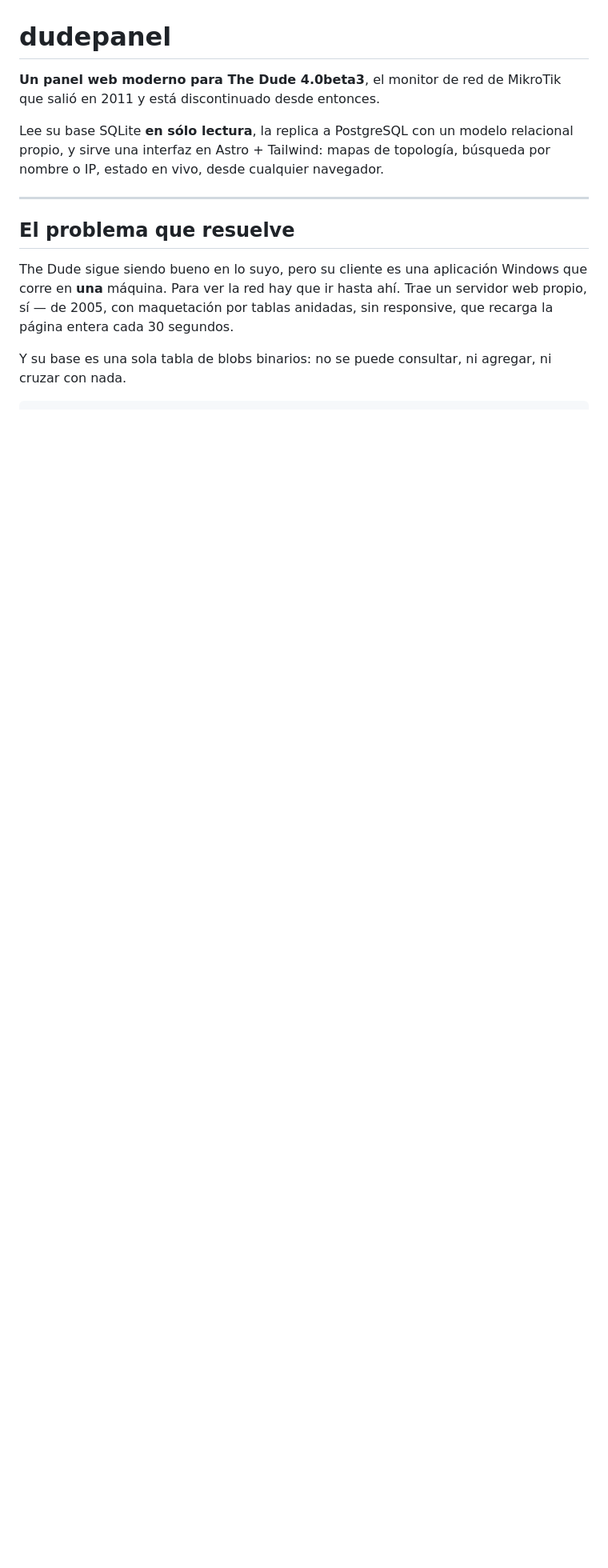
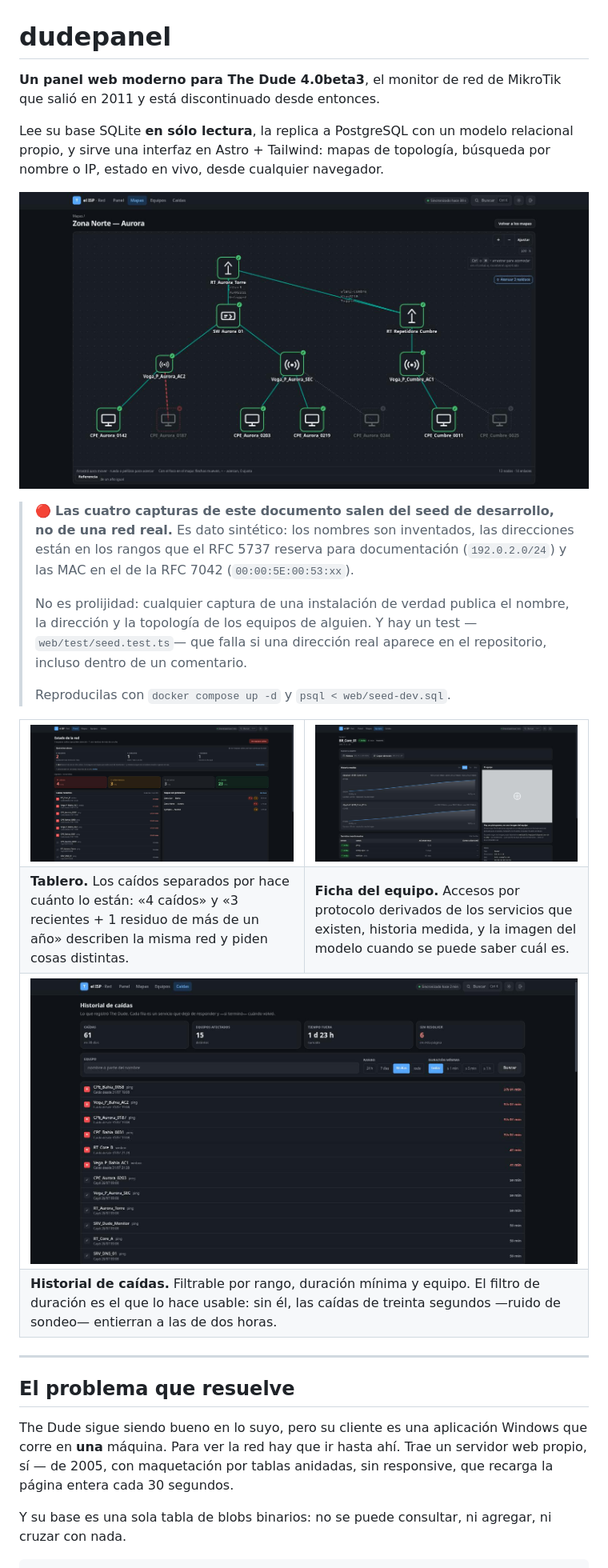
Before and after one commit to programadores-obreros/dudepanel, a Markdown page: README.md, the part around the change. Shown at 80% size. GitHub-like rendering; pictures changed too: docs/capturas/caidas.jpg (added), docs/capturas/equipo.jpg (added), docs/capturas/mapa.jpg (added); blank space fills up the shorter version.

```diff
--- a/README.md
+++ b/README.md
@@ -6,6 +6,37 @@ que salió en 2011 y está discontinuado desde entonces.
 Lee su base SQLite **en sólo lectura**, la replica a PostgreSQL con un modelo
 relacional propio, y sirve una interfaz en Astro + Tailwind: mapas de topología,
 búsqueda por nombre o IP, estado en vivo, desde cualquier navegador.
+
+![Mapa de topología](docs/capturas/mapa.jpg)
+
+> 🔴 **Las cuatro capturas de este documento salen del seed de desarrollo, no de
+> una red real.** Es dato sintético: los nombres son inventados, las direcciones
+> están en los rangos que el RFC 5737 reserva para documentación (`192.0.2.0/24`)
+> y las MAC en el de la RFC 7042 (`00:00:5E:00:53:xx`).
+>
+> No es prolijidad: cualquier captura de una instalación de verdad publica el
+> nombre, la dirección y la topología de los equipos de alguien. Y hay un test
+> —`web/test/seed.test.ts`— que falla si una dirección real aparece en el
+> repositorio, incluso dentro de un comentario.
+>
+> Reproducilas con `docker compose up -d` y `psql < web/seed-dev.sql`.
+
+<table>
+<tr>
+<td width="50%"><a href="docs/capturas/panel.jpg"><img src="docs/capturas/panel.jpg" alt="Tablero: equipos por estado y caídas recientes"></a></td>
+<td width="50%"><a href="docs/capturas/equipo.jpg"><img src="docs/capturas/equipo.jpg" alt="Ficha de un equipo: accesos, gráficos de tráfico y servicios"></a></td>
+</tr>
+<tr>
+<td><b>Tablero.</b> Los caídos separados por hace cuánto lo están: «4 caídos» y «3 recientes + 1 residuo de más de un año» describen la misma red y piden cosas distintas.</td>
+<td><b>Ficha del equipo.</b> Accesos por protocolo derivados de los servicios que existen, historia medida, y la imagen del modelo cuando se puede saber cuál es.</td>
+</tr>
+<tr>
+<td colspan="2"><a href="docs/capturas/caidas.jpg"><img src="docs/capturas/caidas.jpg" alt="Historial de caídas, filtrable por rango, duración y equipo"></a></td>
+</tr>
+<tr>
+<td colspan="2"><b>Historial de caídas.</b> Filtrable por rango, duración mínima y equipo. El filtro de duración es el que lo hace usable: sin él, las caídas de treinta segundos —ruido de sondeo— entierran a las de dos horas.</td>
+</tr>
+</table>
 
 ---
 
```
Also changed, not shown: 1 other file.
